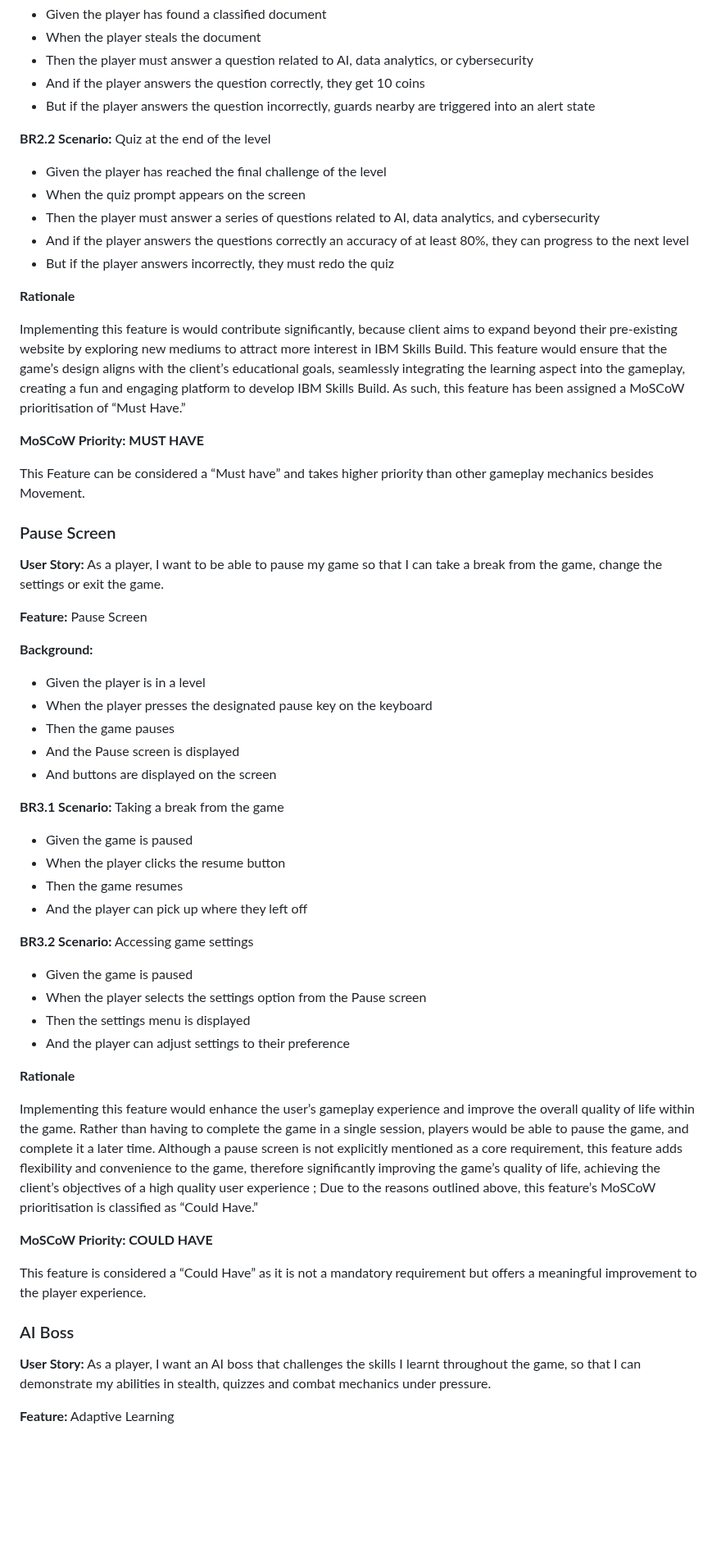
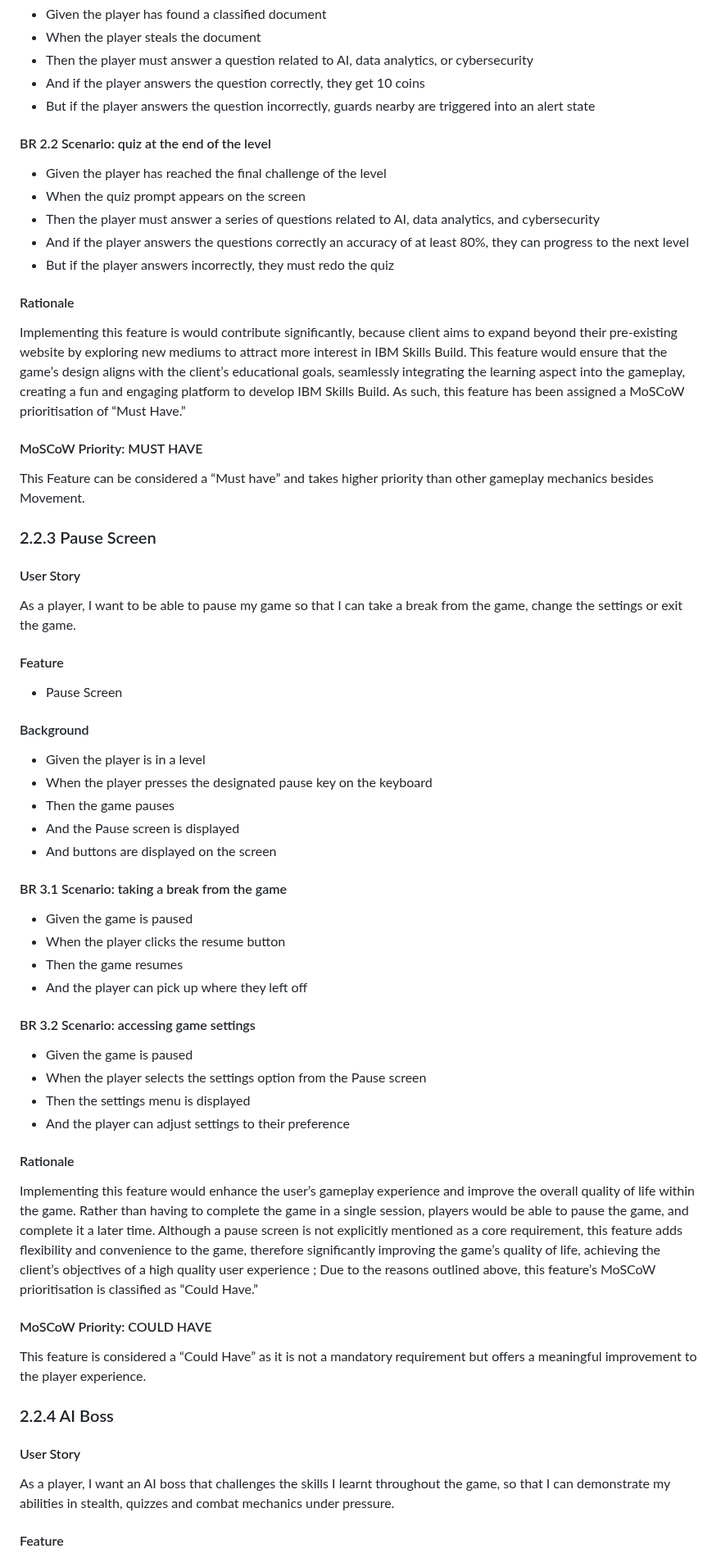
Before and after one commit to COMP2281/software-engineering-group24-25-05, a Markdown page: documentation/requirements.md, the part around one of its changes. Shown at 82% size. GitHub-like rendering; blank space fills up the shorter version.

```diff
--- a/documentation/requirements.md
+++ b/documentation/requirements.md
@@ -225,59 +233,68 @@ As a player, I want to answer AI, cybersecurity, and data analytics questions fr
 - And if the player answers the question correctly, they get 10 coins
 - But if the player answers the question incorrectly, guards nearby are triggered into an alert state
 
-**BR2.2 Scenario:** Quiz at the end of the level
+#### BR 2.2 Scenario: quiz at the end of the level
+
 - Given the player has reached the final challenge of the level
 - When the quiz prompt appears on the screen
 - Then the player must answer a series of questions related to AI, data analytics, and cybersecurity
 - And if the player answers the questions correctly an accuracy of at least 80%, they can progress to the next level
 - But if the player answers incorrectly, they must redo the quiz
 
-**Rationale**
+#### Rationale
 
 Implementing this feature is would contribute significantly, because client aims to expand beyond their pre-existing website by exploring new mediums to attract more interest in IBM Skills Build.
 This feature would ensure that the game’s design aligns with the client’s educational goals, seamlessly integrating the learning aspect into the gameplay, creating a fun and engaging platform to develop IBM Skills Build. As such, this feature has been assigned a MoSCoW prioritisation of “Must Have.”
 
-**MoSCoW Priority: MUST HAVE**
+#### MoSCoW Priority: MUST HAVE
 
 This Feature can be considered a “Must have” and takes higher priority than other gameplay mechanics besides Movement.
 
-### Pause Screen
-**User Story:**
+### 2.2.3 Pause Screen
+
+#### User Story
+
 As a player, I want to be able to pause my game so that I can take a break from the game, change the settings or exit the game.
 
-**Feature:** Pause Screen
+#### Feature
 
-**Background:**
+* Pause Screen
+
+#### Background
+
 - Given the player is in a level
 - When the player presses the designated pause key on the keyboard
 - Then the game pauses
 - And the Pause screen is displayed
 - And buttons are displayed on the screen
 
-**BR3.1 Scenario:** Taking a break from the game
+#### BR 3.1 Scenario: taking a break from the game
+
 - Given the game is paused
 - When the player clicks the resume button
 - Then the game resumes
 - And the player can pick up where they left off
 
-**BR3.2 Scenario:** Accessing game settings
+#### BR 3.2 Scenario: accessing game settings
+
 - Given the game is paused
 - When the player selects the settings option from the Pause screen
 - Then the settings menu is displayed
 - And the player can adjust settings to their preference
 
-**Rationale**
+#### Rationale
 
 Implementing this feature would enhance the user’s gameplay experience and improve the overall quality of life within the game. Rather than having to complete the game in a single session, players would be able to pause the game, and complete it a later time. Although a pause screen is not explicitly mentioned as a core requirement, this feature adds flexibility and convenience to the game, therefore significantly improving the game’s quality of life, achieving the client’s objectives of a high quality user experience ; Due to the reasons outlined above, this feature’s MoSCoW prioritisation is classified as “Could Have.”
 
-**MoSCoW Priority: COULD HAVE**
+#### MoSCoW Priority: COULD HAVE
 
 This feature is considered a “Could Have” as it is not a mandatory requirement but offers a meaningful improvement to the player experience.
 
-### AI Boss
+### 2.2.4 AI Boss
 
-**User Story:**
+#### User Story
+
 As a player, I want an AI boss that challenges the skills I learnt throughout the game, so that I can demonstrate my abilities in stealth, quizzes and combat mechanics under pressure.
 
-**Feature:** Adaptive Learning
+#### Feature
 
```
Also changed, not shown: other parts of documentation/requirements.md (+121 -68 lines).
